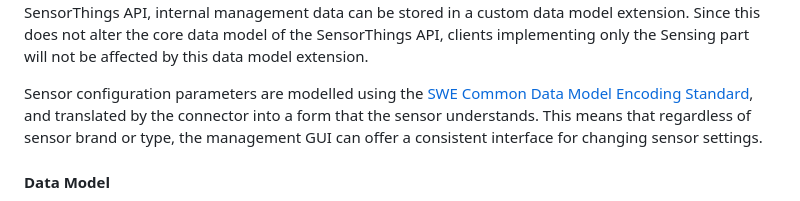
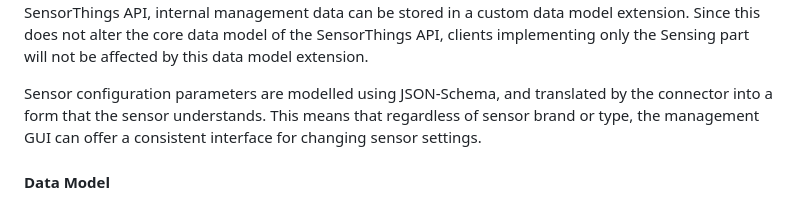
Before and after one commit to Geonovum/testbed-sensordata-2026, a Markdown page: Topic_1_Fraunhofer/Topic 1 Fraunhofer.md, the part around the change. Drawn GitHub-style.

Commit message:
Fix outdated SWE common reference

```diff
--- a/Topic_1_Fraunhofer/Topic 1 Fraunhofer.md
+++ b/Topic_1_Fraunhofer/Topic 1 Fraunhofer.md
@@ -223,7 +223,7 @@ This makes all data relevant for managing sensors and their data available in a
 While all publicly relevant sensor data and metadata can be stored in the core data model of the SensorThings API, internal management data can be stored in a custom data model extension.
 Since this does not alter the core data model of the SensorThings API, clients implementing only the Sensing part will not be affected by this data model extension.
 
-Sensor configuration parameters are modelled using the [SWE Common Data Model Encoding Standard](https://www.ogc.org/publications/standard/swecommon/), and translated by the connector into a form that the sensor understands.
+Sensor configuration parameters are modelled using JSON-Schema, and translated by the connector into a form that the sensor understands.
 This means that regardless of sensor brand or type, the management GUI can offer a consistent interface for changing sensor settings.
 
 
```
